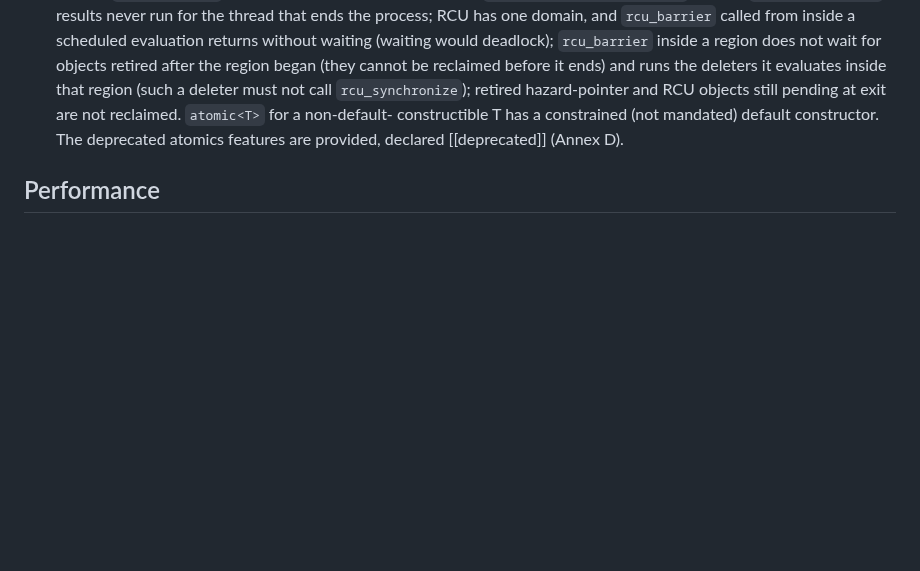
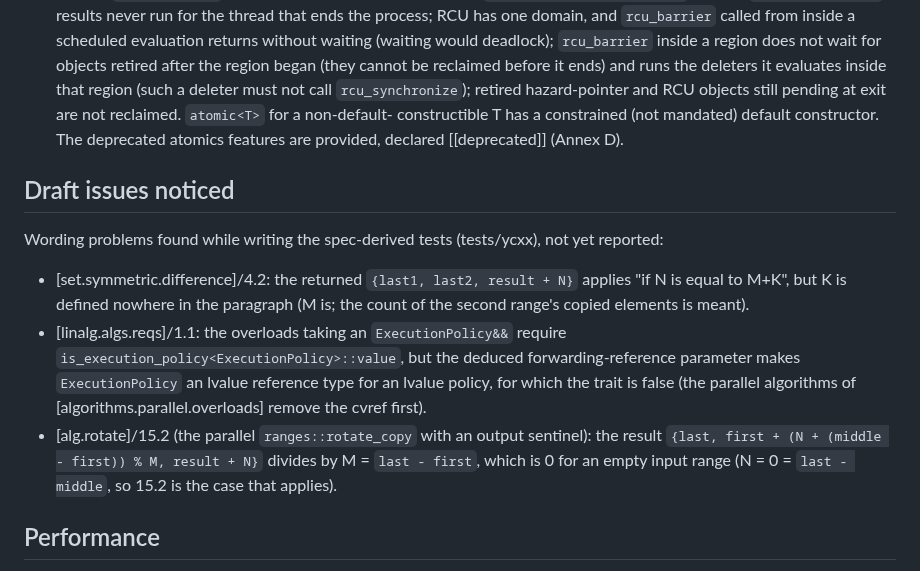
Before and after one commit to yrashk/libycxx, a Markdown page: STATUS.md, the part around the change. GitHub-like rendering; blank space fills up the shorter version.

Commit message:
STATUS: a list of the draft issues noticed while writing spec tests
Co-Authored-By: Claude Opus 5.5 <noreply@anthropic.com>

```diff
--- a/STATUS.md
+++ b/STATUS.md
@@ -1111,6 +1111,19 @@ compilers; `visit_format_arg.pass.cpp` needs `EOF` from `constexpr_char_traits.h
   constructible T has a constrained (not mandated) default constructor. The deprecated atomics
   features are provided, declared [[deprecated]] (Annex D).
 
+## Draft issues noticed
+Wording problems found while writing the spec-derived tests (tests/ycxx), not yet reported:
+- [set.symmetric.difference]/4.2: the returned `{last1, last2, result + N}` applies "if N is
+  equal to M+K", but K is defined nowhere in the paragraph (M is; the count of the second
+  range's copied elements is meant).
+- [linalg.algs.reqs]/1.1: the overloads taking an `ExecutionPolicy&&` require
+  `is_execution_policy<ExecutionPolicy>::value`, but the deduced forwarding-reference parameter
+  makes `ExecutionPolicy` an lvalue reference type for an lvalue policy, for which the trait is
+  false (the parallel algorithms of [algorithms.parallel.overloads] remove the cvref first).
+- [alg.rotate]/15.2 (the parallel `ranges::rotate_copy` with an output sentinel): the result
+  `{last, first + (N + (middle - first)) % M, result + N}` divides by M = `last - first`, which
+  is 0 for an empty input range (N = 0 = `last - middle`, so 15.2 is the case that applies).
+
 ## Performance
 `bench/` (manual, not in CI; DECISIONS §15) times the hot paths against libstdc++ on both
 compilers; `bench/RESULTS.md` has the full tables. Before this pass 31 of 104 benchmark rows were
```
